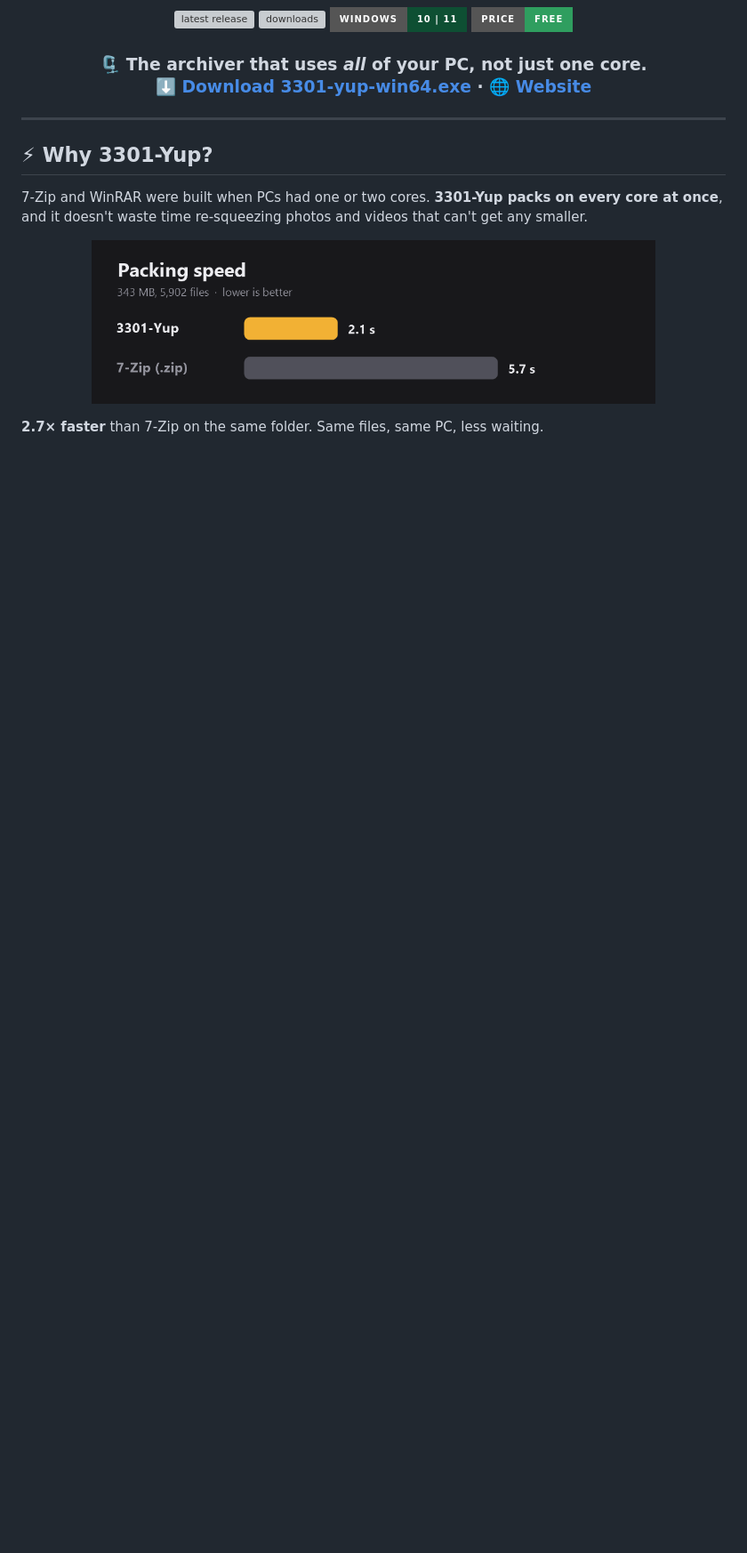
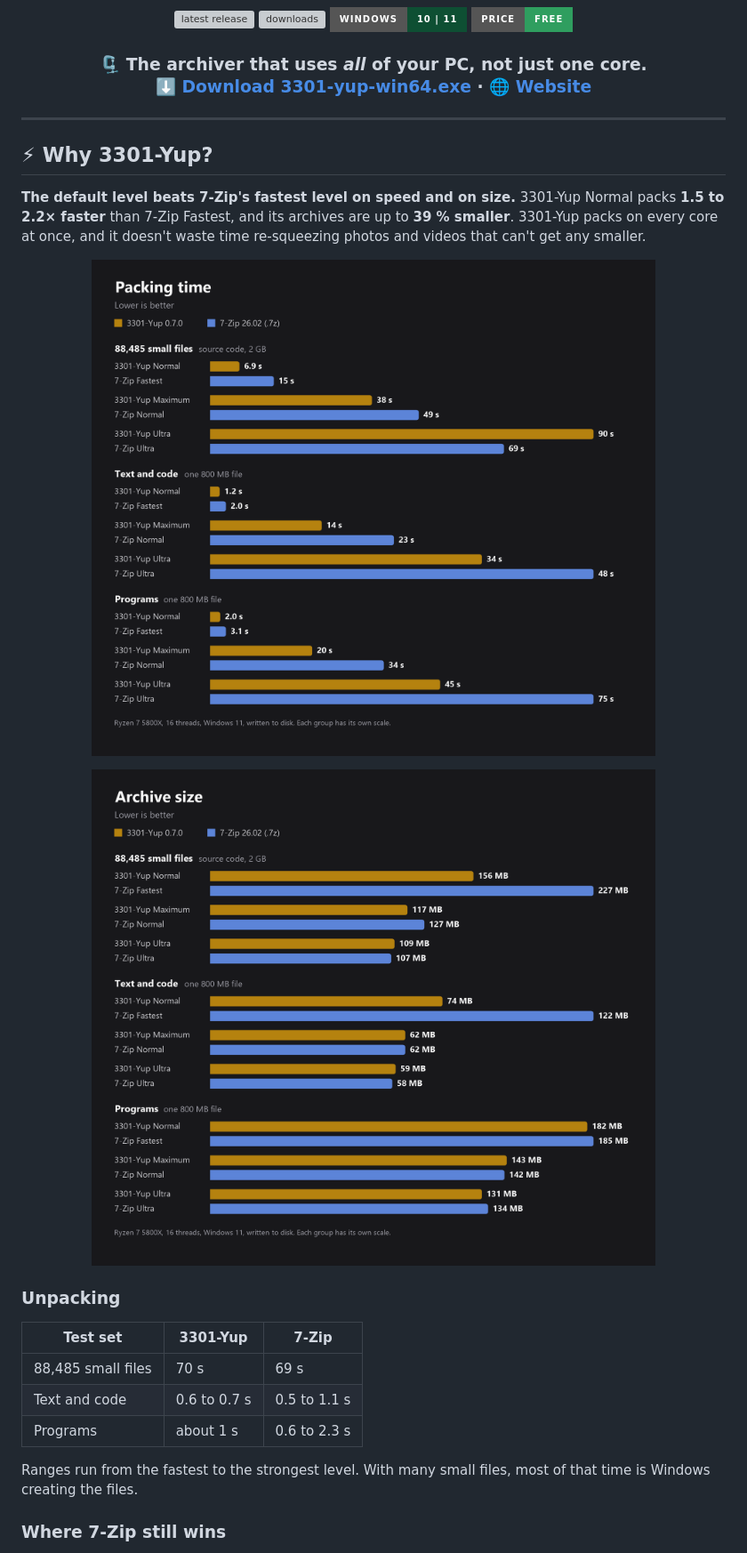
Before and after one commit to aywalh/3301-yup, a Markdown page: README.md, the part around one of its changes. Shown at 89% size. Drawn GitHub-style; pictures changed too: assets/size.png (added), assets/speed.png; badges without logos; blank space fills up the shorter version; grey boxes are pictures that could not be loaded.

```diff
--- a/README.md
+++ b/README.md
@@ -18,5 +18,5 @@
 
 ## ⚡ Why 3301-Yup?
 
-7-Zip and WinRAR were built when PCs had one or two cores. **3301-Yup packs on every core at once**, and it doesn't waste time re-squeezing photos and videos that can't get any smaller.
+**The default level beats 7-Zip's fastest level on speed and on size.** 3301-Yup Normal packs **1.5 to 2.2× faster** than 7-Zip Fastest, and its archives are up to **39 % smaller**. 3301-Yup packs on every core at once, and it doesn't waste time re-squeezing photos and videos that can't get any smaller.
 
@@ -24,2 +24,15 @@
 
-**2.7× faster** than 7-Zip on the same folder. Same files, same PC, less waiting.
+<p align="center"><img src="assets/size.png" alt="Archive size on three test sets. 88,485 small files: 3301-Yup Normal 156 MB, 7-Zip Fastest 227 MB. All values are in the tables below." width="80%"></p>
+
+### Unpacking
+
+| Test set | 3301-Yup | 7-Zip |
+|---|---|---|
+| 88,485 small files | 70 s | 69 s |
+| Text and code | 0.6 to 0.7 s | 0.5 to 1.1 s |
+| Programs | about 1 s | 0.6 to 2.3 s |
+
+Ranges run from the fastest to the strongest level. With many small files, most of that time is Windows creating the files.
+
+### Where 7-Zip still wins
+
```
Also changed, not shown: other parts of README.md (+18 -2 lines).
